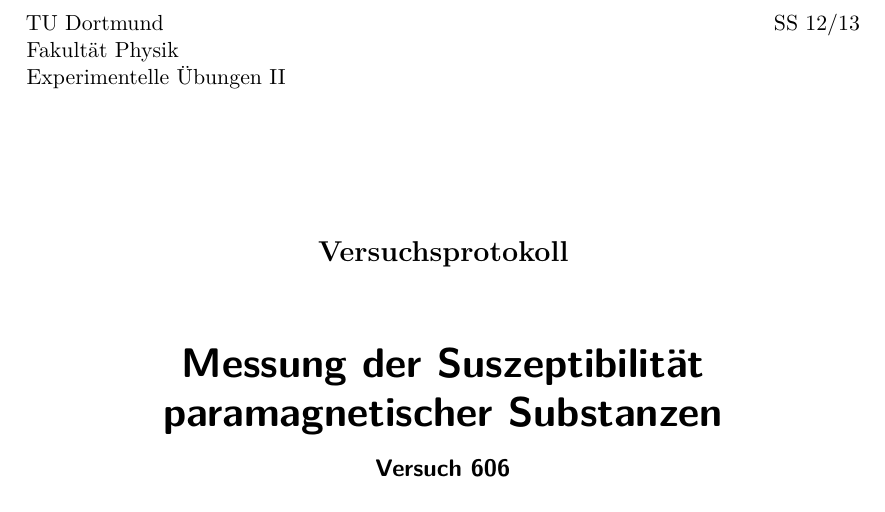
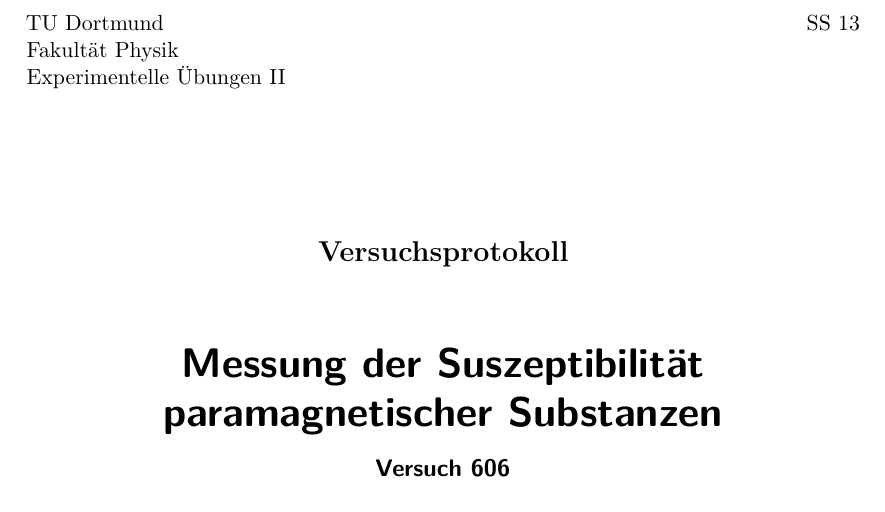
Before and after one commit to dlmsr/praktikum, a LaTeX document (V606/protokoll.tex): part of page 1 of 9, cut so that both start at the same text. Compiled offline with pdfLaTeX.

Commit message:
[V606] Titelei: Semester korrigiert.
SS~12/13 wird durch SS~13 ersetzt.

```diff
--- a/V606/protokoll.tex
+++ b/V606/protokoll.tex
@@ -6,7 +6,7 @@
 \input{../mathebefehle}
 \newcommand{\name}[1]{\textsc{#1}}
 
-\titlehead{{TU Dortmund \hfill SS~12/13\\}
+\titlehead{{TU Dortmund \hfill SS~13\\}
 Fakultät Physik\\
 Experimentelle Übungen II}
 
```
